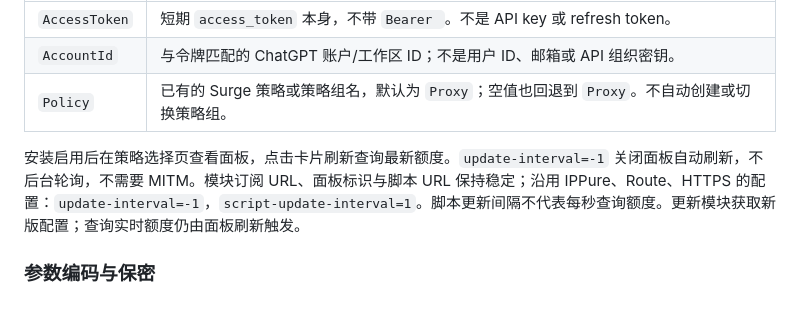
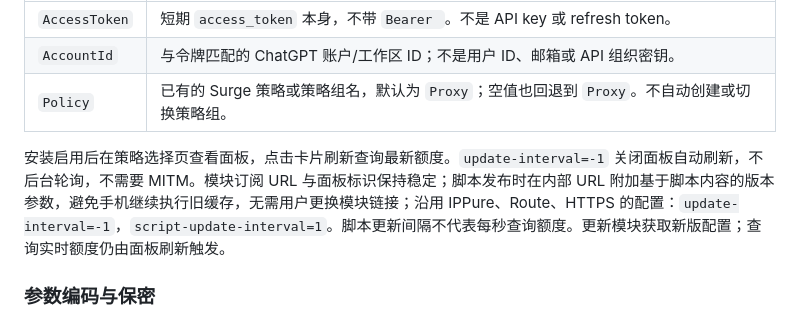
Before and after one commit to BABYANYU/Surge, a Markdown page: docs/codex.md, the part around the change. GitHub-like rendering.

Commit message:
docs: explain stable subscription and script cache invalidation

```diff
--- a/docs/codex.md
+++ b/docs/codex.md
@@ -12,7 +12,7 @@
 | `AccountId` | 与令牌匹配的 ChatGPT 账户/工作区 ID；不是用户 ID、邮箱或 API 组织密钥。 |
 | `Policy` | 已有的 Surge 策略或策略组名，默认为 `Proxy`；空值也回退到 `Proxy`。不自动创建或切换策略组。 |
 
-安装启用后在策略选择页查看面板，点击卡片刷新查询最新额度。`update-interval=-1` 关闭面板自动刷新，不后台轮询，不需要 MITM。模块订阅 URL、面板标识与脚本 URL 保持稳定；沿用 IPPure、Route、HTTPS 的配置：`update-interval=-1`，`script-update-interval=1`。脚本更新间隔不代表每秒查询额度。更新模块获取新版配置；查询实时额度仍由面板刷新触发。
+安装启用后在策略选择页查看面板，点击卡片刷新查询最新额度。`update-interval=-1` 关闭面板自动刷新，不后台轮询，不需要 MITM。模块订阅 URL 与面板标识保持稳定；脚本发布时在内部 URL 附加基于脚本内容的版本参数，避免手机继续执行旧缓存，无需用户更换模块链接；沿用 IPPure、Route、HTTPS 的配置：`update-interval=-1`，`script-update-interval=1`。脚本更新间隔不代表每秒查询额度。更新模块获取新版配置；查询实时额度仍由面板刷新触发。
 
 ### 参数编码与保密
 
```
